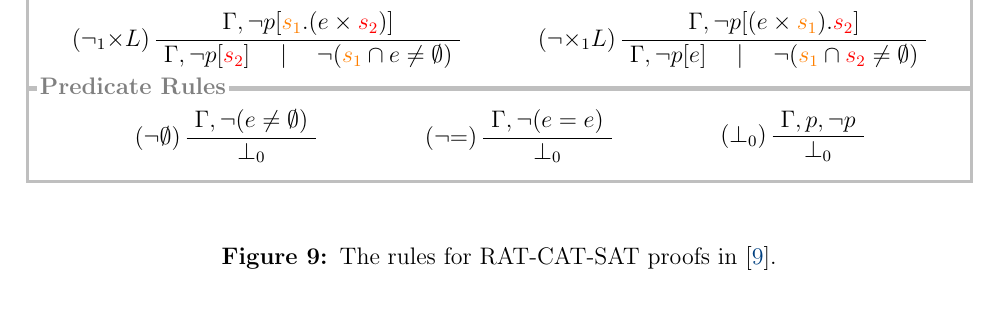
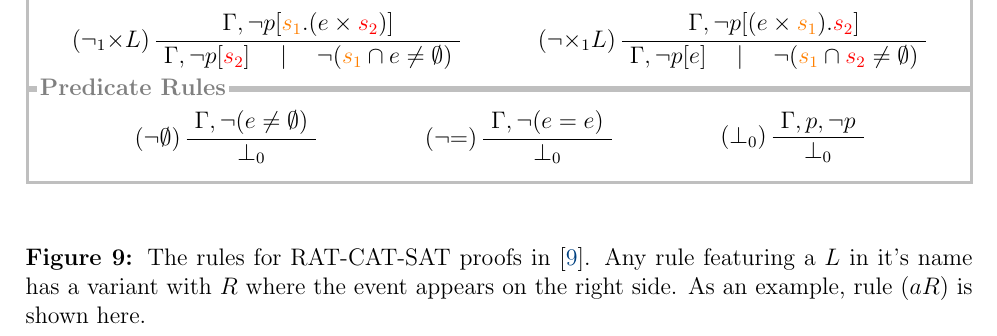
Before and after one commit to danjep/ws25_MA, a LaTeX document (MA/Masterarbeit.tex): part of page 36 of 67, cut so that both start at the same text, the shorter picture padded with empty space. Compiled offline with pdfLaTeX.

Commit message:
Caption JanRules

```diff
--- a/MA/Masterarbeit.tex
+++ b/MA/Masterarbeit.tex
@@ -1193,8 +1193,9 @@ The splitting and branching in \cite{Gru+26} is furthermore important to provide
 
 
 \begin{figure}[htpb]\label{fig:rules}
+\centering
 \include{includes/JanRules.tex}
-\caption{The rules for RAT-CAT-SAT proofs in \cite{Gru+26}.}
+\caption{The rules for RAT-CAT-SAT proofs in \cite{Gru+26}. Any rule featuring a $L$ in it's name has a variant with $R$ where the event appears on the right side. As an example, rule ($aR$) is shown here.}
 \end{figure}
 
 
```
